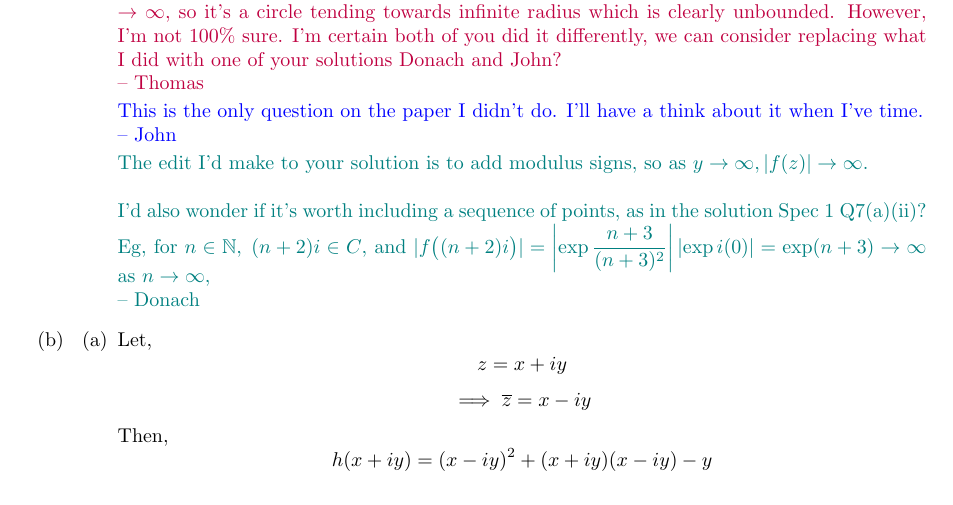
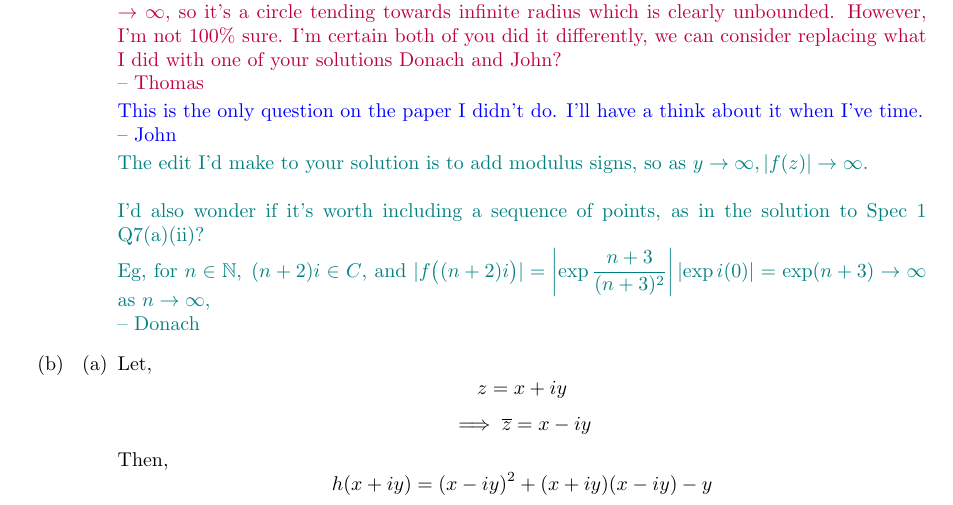
Before and after one commit to tnorthey/M337_2026_Student_Solutions, a LaTeX document (main.tex, which reads Q7.tex): part of page 9 of 13, cut so that both start at the same text. Compiled offline with pdfLaTeX.

Commit message:
Slight edit of typo & format from last commit

```diff
--- a/Q7.tex
+++ b/Q7.tex
@@ -22,7 +22,8 @@
 
     \textcolor{teal}{The edit I'd make to your solution is to add modulus signs, so as $ y \to \infty, |f(z)| \to \infty $.
     \vs \\
-    I'd also wonder if it's worth including a sequence of points, as in the solution Spec 1 Q7(a)(ii)? Eg, for $n \in \N, \; (n+2)i \in C$, and  $|f\big((n+2)i\big)| = \left| \exp\dfrac{n+3}{(n+3)^2} \right| \left| \exp i(0) \right| = \exp(n+3) \to \infty $ as $ n \to \infty $,
+    I'd also wonder if it's worth including a sequence of points, as in the solution to Spec 1 Q7(a)(ii)? \\
+    Eg, for $n \in \N, \; (n+2)i \in C$, and  $|f\big((n+2)i\big)| = \left| \exp\dfrac{n+3}{(n+3)^2} \right| \left| \exp i(0) \right| = \exp(n+3) \to \infty $ as $ n \to \infty $,
     \\ -- Donach}
     \end{enumerate}
 
```
